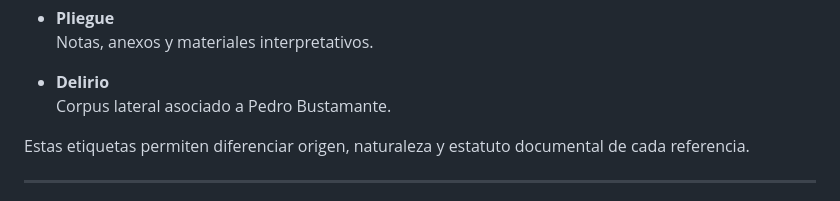
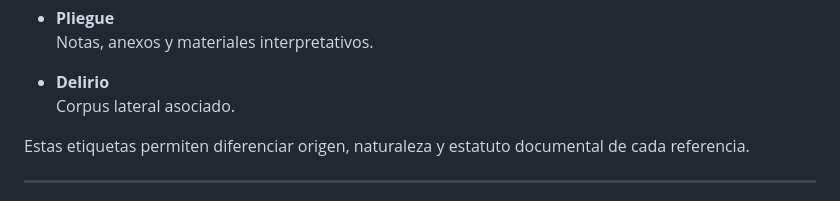
Before and after one commit to primateth/azul-de-pantalla-bio, a Markdown page: README.md, the part around the change. Rendered like a GitHub page.

Commit message:
Update description of 'Delirio' in README

```diff
--- a/README.md
+++ b/README.md
@@ -102,7 +102,7 @@ Las referencias de la biblioteca pueden incluir distintos tipos de acceso:
   Notas, anexos y materiales interpretativos.
 
 - **Delirio**
-  Corpus lateral asociado a Pedro Bustamante.
+  Corpus lateral asociado.
 
 Estas etiquetas permiten diferenciar origen, naturaleza y estatuto documental de cada referencia.
 
```
